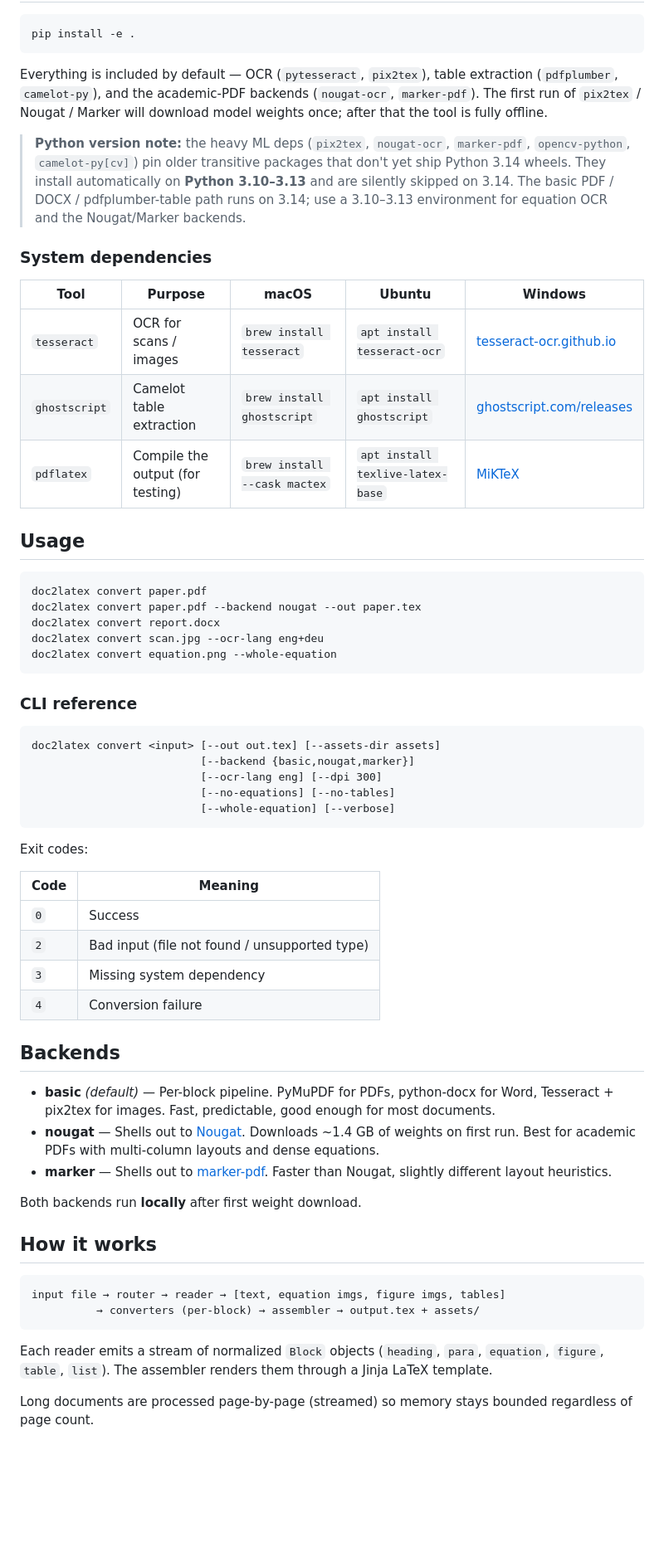
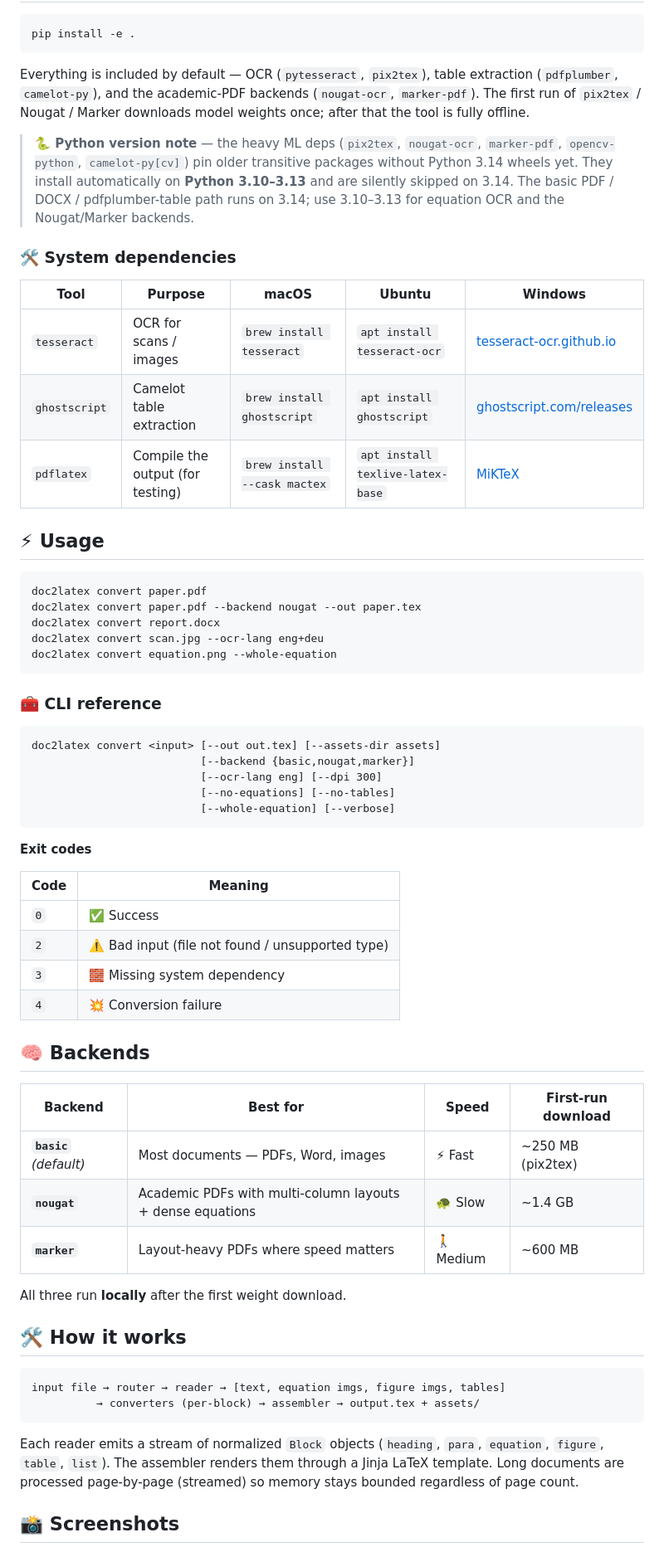
Before and after one commit to hasnain7abbas/doc2latex, a Markdown page: README.md, the part around one of its changes. Shown at 83% size. Drawn GitHub-style; blank space fills up the shorter version.

````diff
--- a/README.md
+++ b/README.md
@@ -21,24 +75,24 @@ pip install -e .
 Everything is included by default — OCR (`pytesseract`, `pix2tex`), table
 extraction (`pdfplumber`, `camelot-py`), and the academic-PDF backends
 (`nougat-ocr`, `marker-pdf`). The first run of `pix2tex` / Nougat / Marker
-will download model weights once; after that the tool is fully offline.
+downloads model weights once; after that the tool is fully offline.
 
-> **Python version note:** the heavy ML deps (`pix2tex`, `nougat-ocr`,
+> **🐍 Python version note** — the heavy ML deps (`pix2tex`, `nougat-ocr`,
 > `marker-pdf`, `opencv-python`, `camelot-py[cv]`) pin older transitive
-> packages that don't yet ship Python 3.14 wheels. They install automatically
-> on **Python 3.10–3.13** and are silently skipped on 3.14. The basic PDF /
-> DOCX / pdfplumber-table path runs on 3.14; use a 3.10–3.13 environment for
+> packages without Python 3.14 wheels yet. They install automatically on
+> **Python 3.10–3.13** and are silently skipped on 3.14. The basic
+> PDF / DOCX / pdfplumber-table path runs on 3.14; use 3.10–3.13 for
 > equation OCR and the Nougat/Marker backends.
 
-### System dependencies
+### 🛠️ System dependencies
 
 | Tool | Purpose | macOS | Ubuntu | Windows |
 |---|---|---|---|---|
-| `tesseract` | OCR for scans / images | `brew install tesseract` | `apt install tesseract-ocr` | [tesseract-ocr.github.io](https://tesseract-ocr.github.io/tessdoc/Installation.html) |
-| `ghostscript` | Camelot table extraction | `brew install ghostscript` | `apt install ghostscript` | [ghostscript.com/releases](https://www.ghostscript.com/releases/gsdnld.html) |
-| `pdflatex` | Compile the output (for testing) | `brew install --cask mactex` | `apt install texlive-latex-base` | [MiKTeX](https://miktex.org/download) |
+| `tesseract`   | OCR for scans / images          | `brew install tesseract`         | `apt install tesseract-ocr`      | [tesseract-ocr.github.io](https://tesseract-ocr.github.io/tessdoc/Installation.html) |
+| `ghostscript` | Camelot table extraction         | `brew install ghostscript`       | `apt install ghostscript`        | [ghostscript.com/releases](https://www.ghostscript.com/releases/gsdnld.html) |
+| `pdflatex`    | Compile the output (for testing) | `brew install --cask mactex`     | `apt install texlive-latex-base` | [MiKTeX](https://miktex.org/download) |
 
-## Usage
+## ⚡ Usage
 
 ```bash
 doc2latex convert paper.pdf
@@ -48,7 +102,7 @@ doc2latex convert scan.jpg --ocr-lang eng+deu
 doc2latex convert equation.png --whole-equation
 ```
 
-### CLI reference
+### 🧰 CLI reference
 
 ```
 doc2latex convert <input> [--out out.tex] [--assets-dir assets]
@@ -58,29 +112,26 @@ doc2latex convert <input> [--out out.tex] [--assets-dir assets]
                           [--whole-equation] [--verbose]
 ```
 
-Exit codes:
+**Exit codes**
 
 | Code | Meaning |
 |---|---|
-| `0` | Success |
-| `2` | Bad input (file not found / unsupported type) |
-| `3` | Missing system dependency |
-| `4` | Conversion failure |
+| `0` | ✅ Success |
+| `2` | ⚠️ Bad input (file not found / unsupported type) |
+| `3` | 🧱 Missing system dependency |
+| `4` | 💥 Conversion failure |
 
-## Backends
+## 🧠 Backends
 
-- **basic** *(default)* — Per-block pipeline. PyMuPDF for PDFs, python-docx for
-  Word, Tesseract + pix2tex for images. Fast, predictable, good enough for
-  most documents.
-- **nougat** — Shells out to [Nougat](https://github.com/facebookresearch/nougat).
-  Downloads ~1.4 GB of weights on first run. Best for academic PDFs with
-  multi-column layouts and dense equations.
-- **marker** — Shells out to [marker-pdf](https://github.com/VikParuchuri/marker).
-  Faster than Nougat, slightly different layout heuristics.
+| Backend | Best for | Speed | First-run download |
+|---|---|---|---|
+| **`basic`** *(default)* | Most documents — PDFs, Word, images | ⚡ Fast | ~250 MB (pix2tex) |
+| **`nougat`** | Academic PDFs with multi-column layouts + dense equations | 🐢 Slow | ~1.4 GB |
+| **`marker`** | Layout-heavy PDFs where speed matters | 🚶 Medium | ~600 MB |
 
-Both backends run **locally** after first weight download.
+All three run **locally** after the first weight download.
 
-## How it works
+## 🛠️ How it works
 
 ```
 input file → router → reader → [text, equation imgs, figure imgs, tables]
@@ -89,8 +140,8 @@ input file → router → reader → [text, equation imgs, figure imgs, tables]
 
 Each reader emits a stream of normalized `Block` objects (`heading`, `para`,
 `equation`, `figure`, `table`, `list`). The assembler renders them through a
-Jinja LaTeX template.
+Jinja LaTeX template. Long documents are processed page-by-page (streamed)
+so memory stays bounded regardless of page count.
 
-Long documents are processed page-by-page (streamed) so memory stays bounded
-regardless of page count.
+## 📸 Screenshots
 
````
Also changed, not shown: other parts of README.md (+111 -40 lines).
